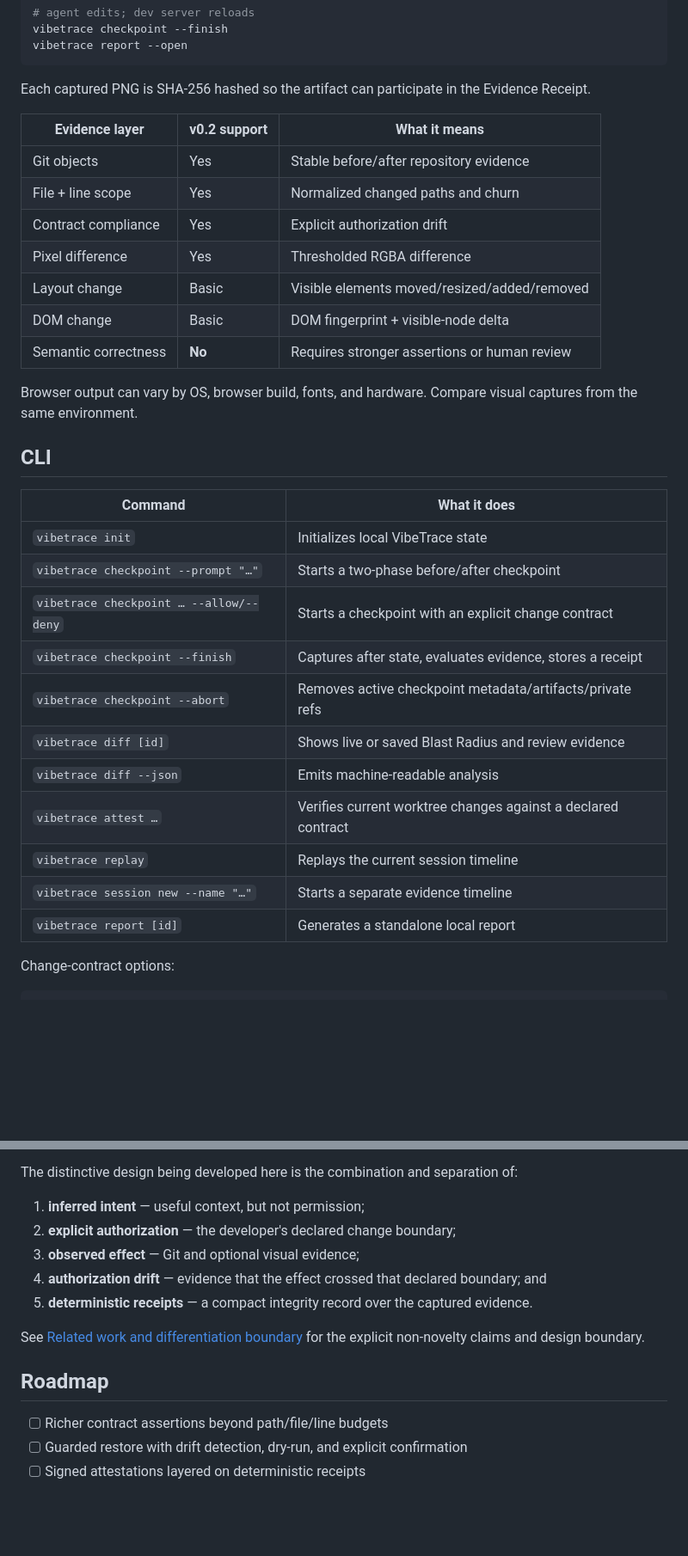
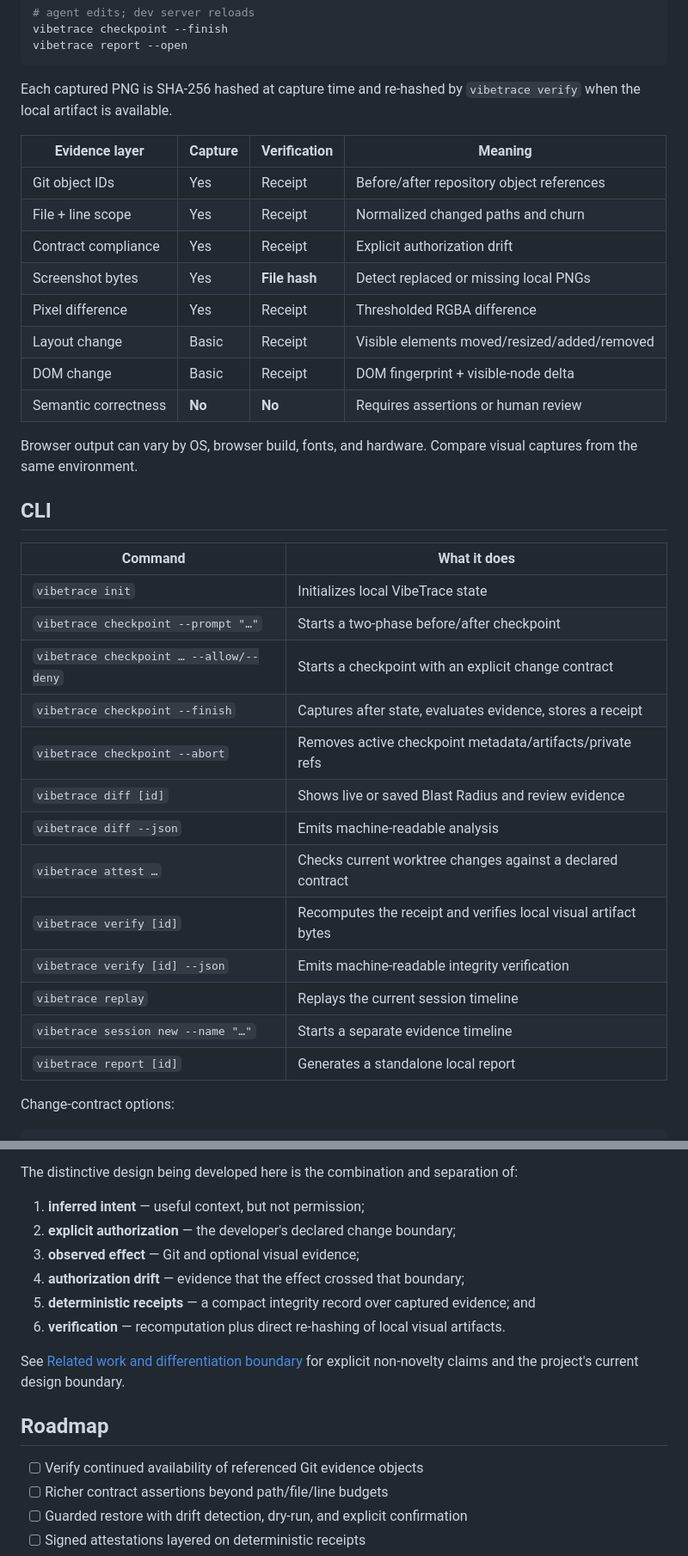
Before and after one commit to feifeing/vibetrace, a Markdown page: README.md, 2 parts joined by grey strips. Shown at 86% size. Drawn GitHub-style; blank space fills up the shorter version.

````diff
--- a/README.md
+++ b/README.md
@@ -206,35 +255,38 @@ vibetrace checkpoint --finish
 vibetrace report --open
 ```
 
-Each captured PNG is SHA-256 hashed so the artifact can participate in the Evidence Receipt.
+Each captured PNG is SHA-256 hashed at capture time and re-hashed by `vibetrace verify` when the local artifact is available.
 
-| Evidence layer       | v0.2 support | What it means                                |
-| -------------------- | ------------ | -------------------------------------------- |
-| Git objects          | Yes          | Stable before/after repository evidence      |
-| File + line scope    | Yes          | Normalized changed paths and churn           |
-| Contract compliance  | Yes          | Explicit authorization drift                 |
-| Pixel difference     | Yes          | Thresholded RGBA difference                  |
-| Layout change        | Basic        | Visible elements moved/resized/added/removed |
-| DOM change           | Basic        | DOM fingerprint + visible-node delta         |
-| Semantic correctness | **No**       | Requires stronger assertions or human review |
+| Evidence layer       | Capture | Verification  | Meaning                                      |
+| -------------------- | ------- | ------------- | -------------------------------------------- |
+| Git object IDs       | Yes     | Receipt       | Before/after repository object references    |
+| File + line scope    | Yes     | Receipt       | Normalized changed paths and churn           |
+| Contract compliance  | Yes     | Receipt       | Explicit authorization drift                 |
+| Screenshot bytes     | Yes     | **File hash** | Detect replaced or missing local PNGs        |
+| Pixel difference     | Yes     | Receipt       | Thresholded RGBA difference                  |
+| Layout change        | Basic   | Receipt       | Visible elements moved/resized/added/removed |
+| DOM change           | Basic   | Receipt       | DOM fingerprint + visible-node delta         |
+| Semantic correctness | **No**  | **No**        | Requires assertions or human review          |
 
 Browser output can vary by OS, browser build, fonts, and hardware. Compare visual captures from the same environment.
 
 ## CLI
 
-| Command                                 | What it does                                                  |
-| --------------------------------------- | ------------------------------------------------------------- |
-| `vibetrace init`                        | Initializes local VibeTrace state                             |
-| `vibetrace checkpoint --prompt "…"`     | Starts a two-phase before/after checkpoint                    |
-| `vibetrace checkpoint … --allow/--deny` | Starts a checkpoint with an explicit change contract          |
-| `vibetrace checkpoint --finish`         | Captures after state, evaluates evidence, stores a receipt    |
-| `vibetrace checkpoint --abort`          | Removes active checkpoint metadata/artifacts/private refs     |
-| `vibetrace diff [id]`                   | Shows live or saved Blast Radius and review evidence          |
-| `vibetrace diff --json`                 | Emits machine-readable analysis                               |
-| `vibetrace attest …`                    | Verifies current worktree changes against a declared contract |
-| `vibetrace replay`                      | Replays the current session timeline                          |
-| `vibetrace session new --name "…"`      | Starts a separate evidence timeline                           |
-| `vibetrace report [id]`                 | Generates a standalone local report                           |
+| Command                                 | What it does                                                    |
+| --------------------------------------- | --------------------------------------------------------------- |
+| `vibetrace init`                        | Initializes local VibeTrace state                               |
+| `vibetrace checkpoint --prompt "…"`     | Starts a two-phase before/after checkpoint                      |
+| `vibetrace checkpoint … --allow/--deny` | Starts a checkpoint with an explicit change contract            |
+| `vibetrace checkpoint --finish`         | Captures after state, evaluates evidence, stores a receipt      |
+| `vibetrace checkpoint --abort`          | Removes active checkpoint metadata/artifacts/private refs       |
+| `vibetrace diff [id]`                   | Shows live or saved Blast Radius and review evidence            |
+| `vibetrace diff --json`                 | Emits machine-readable analysis                                 |
+| `vibetrace attest …`                    | Checks current worktree changes against a declared contract     |
+| `vibetrace verify [id]`                 | Recomputes the receipt and verifies local visual artifact bytes |
+| `vibetrace verify [id] --json`          | Emits machine-readable integrity verification                   |
+| `vibetrace replay`                      | Replays the current session timeline                            |
+| `vibetrace session new --name "…"`      | Starts a separate evidence timeline                             |
+| `vibetrace report [id]`                 | Generates a standalone local report                             |
 
 Change-contract options:
 
@@ -324,13 +381,15 @@ The distinctive design being developed here is the combination and separation of
 1. **inferred intent** — useful context, but not permission;
 2. **explicit authorization** — the developer's declared change boundary;
 3. **observed effect** — Git and optional visual evidence;
-4. **authorization drift** — evidence that the effect crossed that declared boundary; and
-5. **deterministic receipts** — a compact integrity record over the captured evidence.
+4. **authorization drift** — evidence that the effect crossed that boundary;
+5. **deterministic receipts** — a compact integrity record over captured evidence; and
+6. **verification** — recomputation plus direct re-hashing of local visual artifacts.
 
-See [Related work and differentiation boundary](docs/related-work.md) for the explicit non-novelty claims and design boundary.
+See [Related work and differentiation boundary](docs/related-work.md) for explicit non-novelty claims and the project's current design boundary.
 
 ## Roadmap
 
+- [ ] Verify continued availability of referenced Git evidence objects
 - [ ] Richer contract assertions beyond path/file/line budgets
 - [ ] Guarded restore with drift detection, dry-run, and explicit confirmation
 - [ ] Signed attestations layered on deterministic receipts
````
Also changed, not shown: other parts of README.md (+89 -33 lines).
